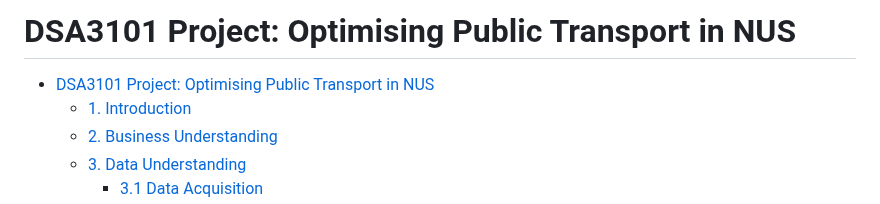
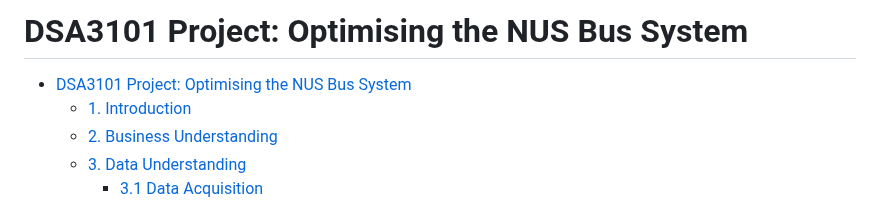
Before and after one commit to chiabingxuan/DSA3101-Group-Project, a Markdown page: README.md, the part around the change. GitHub-like rendering.

```diff
--- a/README.md
+++ b/README.md
@@ -1,6 +1,6 @@
-# DSA3101 Project: Optimising Public Transport in NUS
+# DSA3101 Project: Optimising the NUS Bus System
 
-- [DSA3101 Project: Optimising Public Transport in NUS](#dsa3101-project-optimising-public-transport-in-nus)
+- [DSA3101 Project: Optimising the NUS Bus System](#dsa3101-project-optimising-the-nus-bus-system)
   - [1. Introduction](#1-introduction)
   - [2. Business Understanding](#2-business-understanding)
   - [3. Data Understanding](#3-data-understanding)
```
